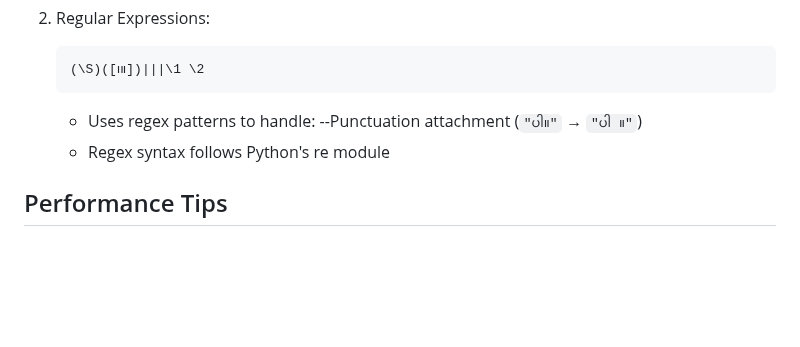
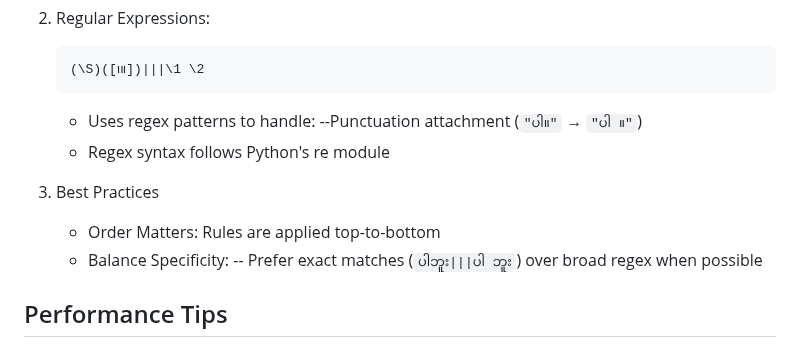
Before and after one commit to ye-kyaw-thu/oppaWord, a Markdown page: README.md, the part around the change. Rendered like a GitHub page; blank space fills up the shorter version.

```diff
--- a/README.md
+++ b/README.md
@@ -192,6 +192,12 @@ SOURCE|||TARGET
      --Punctuation attachment (`"ပါ။"` → `"ပါ ။"`)
    - Regex syntax follows Python's re module
 
+3. Best Practices
+
+   - Order Matters: Rules are applied top-to-bottom
+   - Balance Specificity:
+     -- Prefer exact matches (`ပါဘူး|||ပါ ဘူး`) over broad regex when possible
+
 ## Performance Tips
 
 1. For speed: Use `--dict-only --bimm-boost 150`
```
